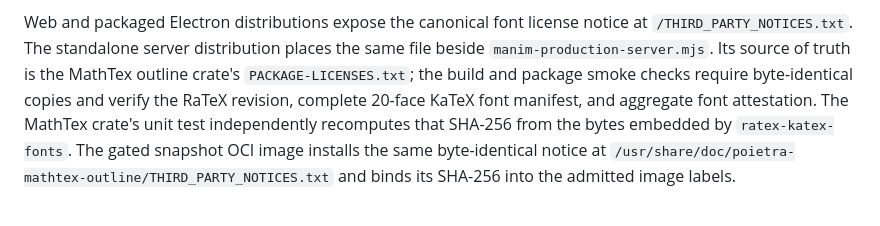
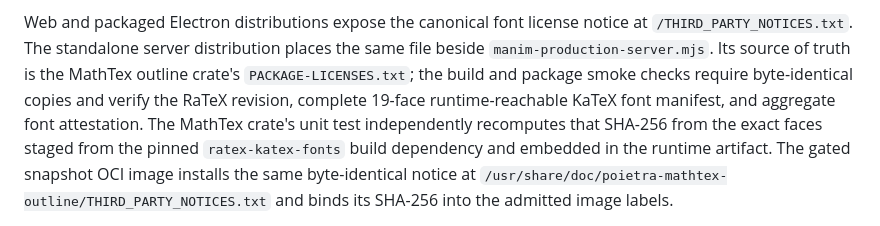
Before and after one commit to Poietra/studio-lab, a Markdown page: README.md, the part around the change. Rendered like a GitHub page.

Commit message:
docs(mathtex): describe reachable font manifest

```diff
--- a/README.md
+++ b/README.md
@@ -210,9 +210,11 @@ Web and packaged Electron distributions expose the canonical font license notice
 `/THIRD_PARTY_NOTICES.txt`. The standalone server distribution places the same file
 beside `manim-production-server.mjs`. Its source of truth is the MathTex outline
 crate's `PACKAGE-LICENSES.txt`; the build and package smoke checks require byte-identical
-copies and verify the RaTeX revision, complete 20-face KaTeX font manifest, and aggregate
-font attestation. The MathTex crate's unit test independently recomputes that SHA-256 from
-the bytes embedded by `ratex-katex-fonts`. The gated snapshot OCI image installs
+copies and verify the RaTeX revision, complete 19-face runtime-reachable KaTeX font
+manifest, and aggregate font attestation. The MathTex crate's unit test independently
+recomputes that SHA-256 from the exact faces staged from the pinned
+`ratex-katex-fonts` build dependency and embedded in the runtime artifact. The
+gated snapshot OCI image installs
 the same byte-identical notice at
 `/usr/share/doc/poietra-mathtex-outline/THIRD_PARTY_NOTICES.txt` and binds its
 SHA-256 into the admitted image labels.
```
